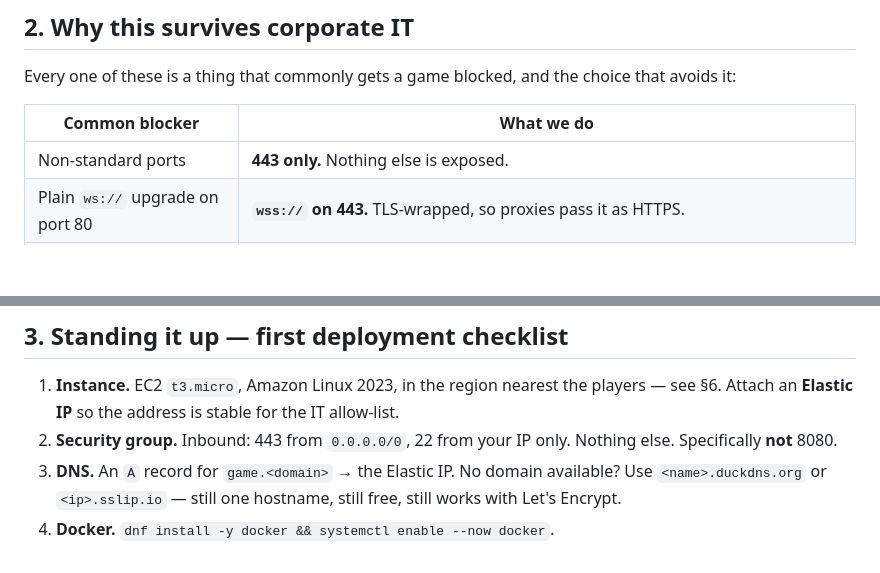
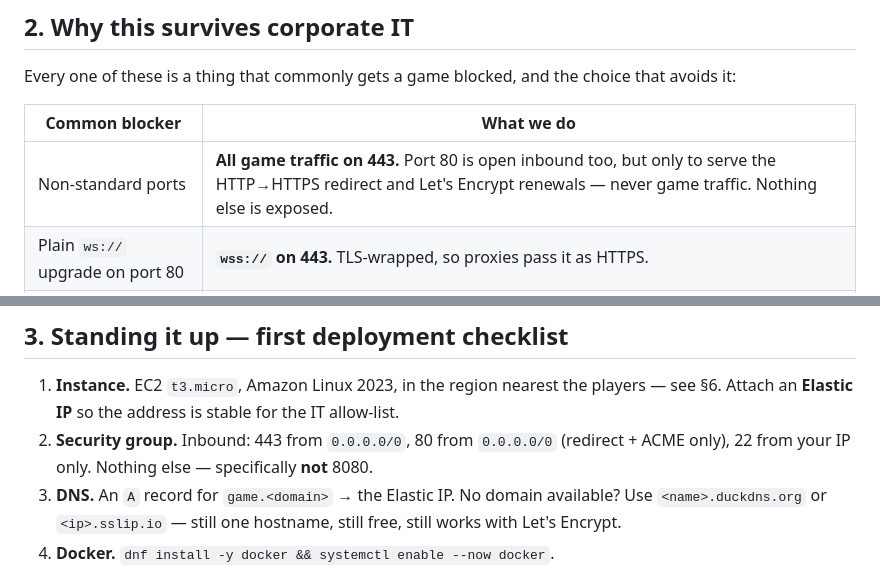
Before and after one commit to cobusvonwielligh/bomb-voyage, a Markdown page: docs/DEPLOY.md, 2 parts joined by grey strips. Drawn GitHub-style; blank space fills up the shorter version.

Commit message:
docs(deploy): open port 80 for ACME and HTTPS redirect
Certbot standalone binds :80, which contradicted the 'nothing but 443'
security-group step. Game traffic is still 443 only.

Co-Authored-By: Claude Opus 5 (1M context) <noreply@anthropic.com>

```diff
--- a/docs/DEPLOY.md
+++ b/docs/DEPLOY.md
@@ -36,7 +36,7 @@ Every one of these is a thing that commonly gets a game blocked, and the choice
 
 | Common blocker | What we do |
 |---|---|
-| Non-standard ports | **443 only.** Nothing else is exposed. |
+| Non-standard ports | **All game traffic on 443.** Port 80 is open inbound too, but only to serve the HTTP→HTTPS redirect and Let's Encrypt renewals — never game traffic. Nothing else is exposed. |
 | Plain `ws://` upgrade on port 80 | **`wss://` on 443.** TLS-wrapped, so proxies pass it as HTTPS. |
 | Multiple domains / CDNs | **One hostname.** `Content-Security-Policy: default-src 'self'` — the page is incapable of requesting anything else. |
 | Web fonts, analytics, Google APIs | None. Zero external requests. Verify in the Network tab. |
@@ -55,8 +55,8 @@ Every one of these is a thing that commonly gets a game blocked, and the choice
 
 1. **Instance.** EC2 `t3.micro`, Amazon Linux 2023, in the region nearest the players — see §6.
    Attach an **Elastic IP** so the address is stable for the IT allow-list.
-2. **Security group.** Inbound: 443 from `0.0.0.0/0`, 22 from your IP only. Nothing else.
-   Specifically **not** 8080.
+2. **Security group.** Inbound: 443 from `0.0.0.0/0`, 80 from `0.0.0.0/0` (redirect + ACME only),
+   22 from your IP only. Nothing else — specifically **not** 8080.
 3. **DNS.** An `A` record for `game.<domain>` → the Elastic IP. No domain available? Use
    `<name>.duckdns.org` or `<ip>.sslip.io` — still one hostname, still free, still works with
    Let's Encrypt.
```
